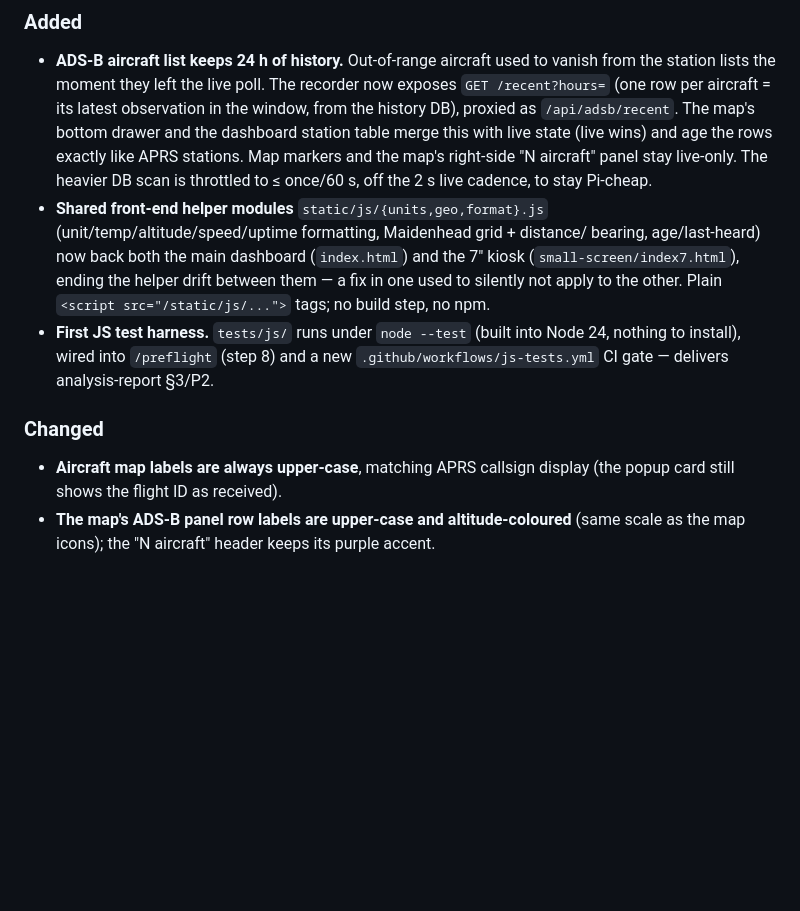
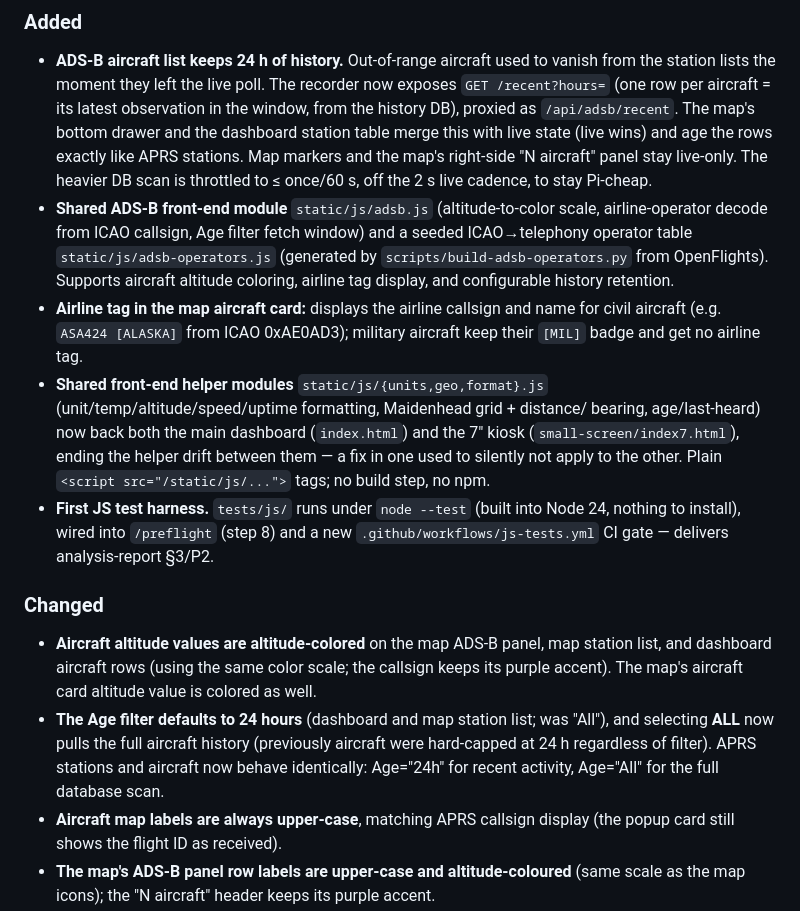
Before and after one commit to w4mhi/oasis, a Markdown page: CHANGELOG.md, the part around the change. Drawn GitHub-style; blank space fills up the shorter version.

Commit message:
docs: changelog for ADS-B altitude color + airline tag + Age filter
Co-Authored-By: Claude Opus 4.8 <noreply@anthropic.com>

```diff
--- a/CHANGELOG.md
+++ b/CHANGELOG.md
@@ -20,6 +20,14 @@ standard from 3.0.0 on.
   stations. Map markers and the map's right-side "N aircraft" panel stay
   live-only. The heavier DB scan is throttled to ≤ once/60 s, off the 2 s live
   cadence, to stay Pi-cheap.
+- **Shared ADS-B front-end module** `static/js/adsb.js` (altitude-to-color scale,
+  airline-operator decode from ICAO callsign, Age filter fetch window) and a
+  seeded ICAO→telephony operator table `static/js/adsb-operators.js` (generated
+  by `scripts/build-adsb-operators.py` from OpenFlights). Supports aircraft
+  altitude coloring, airline tag display, and configurable history retention.
+- **Airline tag in the map aircraft card:** displays the airline callsign and
+  name for civil aircraft (e.g. `ASA424 [ALASKA]` from ICAO 0xAE0AD3); military
+  aircraft keep their `[MIL]` badge and get no airline tag.
 - **Shared front-end helper modules** `static/js/{units,geo,format}.js`
   (unit/temp/altitude/speed/uptime formatting, Maidenhead grid + distance/
   bearing, age/last-heard) now back both the main dashboard (`index.html`)
@@ -31,6 +39,15 @@ standard from 3.0.0 on.
   `.github/workflows/js-tests.yml` CI gate — delivers analysis-report §3/P2.
 
 ### Changed
+- **Aircraft altitude values are altitude-colored** on the map ADS-B panel,
+  map station list, and dashboard aircraft rows (using the same color scale;
+  the callsign keeps its purple accent). The map's aircraft card altitude value
+  is colored as well.
+- **The Age filter defaults to 24 hours** (dashboard and map station list; was
+  "All"), and selecting **ALL** now pulls the full aircraft history (previously
+  aircraft were hard-capped at 24 h regardless of filter). APRS stations and
+  aircraft now behave identically: Age="24h" for recent activity, Age="All" for
+  the full database scan.
 - **Aircraft map labels are always upper-case**, matching APRS callsign display
   (the popup card still shows the flight ID as received).
 - **The map's ADS-B panel row labels are upper-case and altitude-coloured**
```
